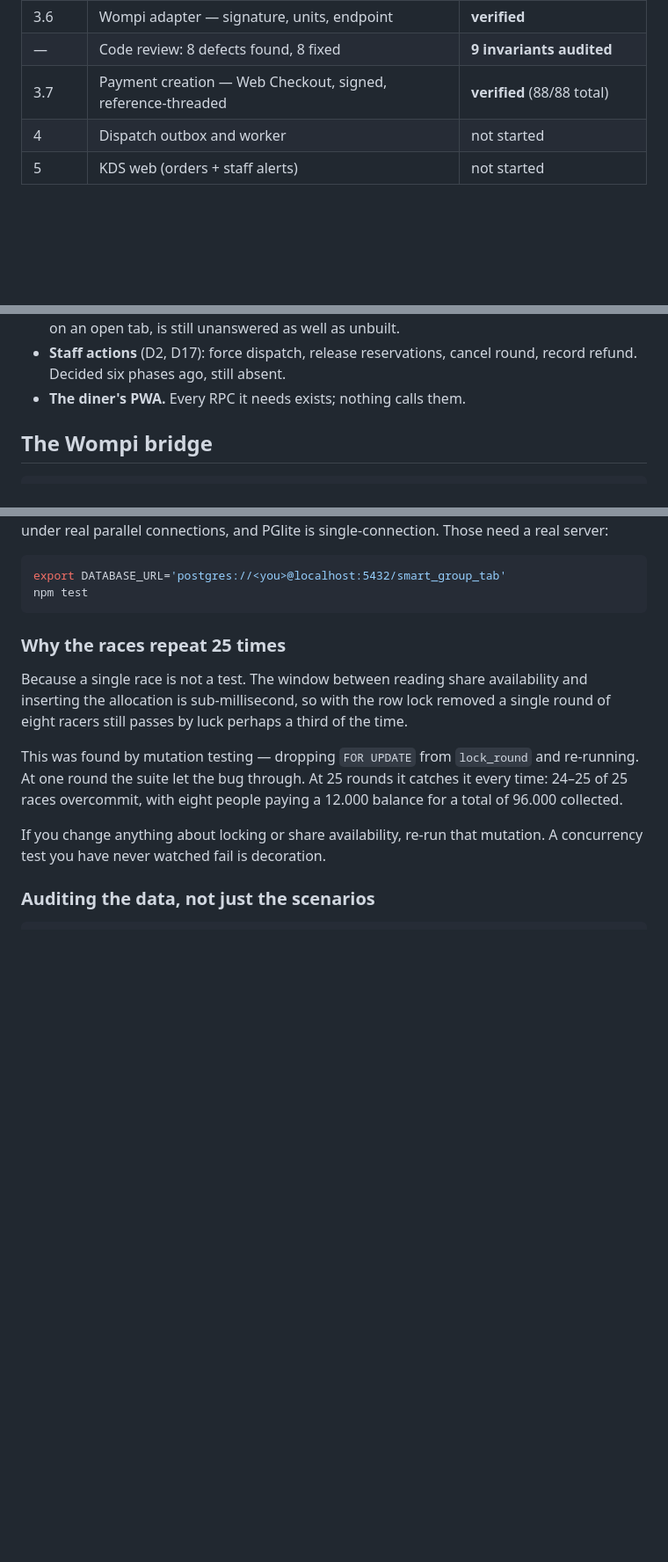
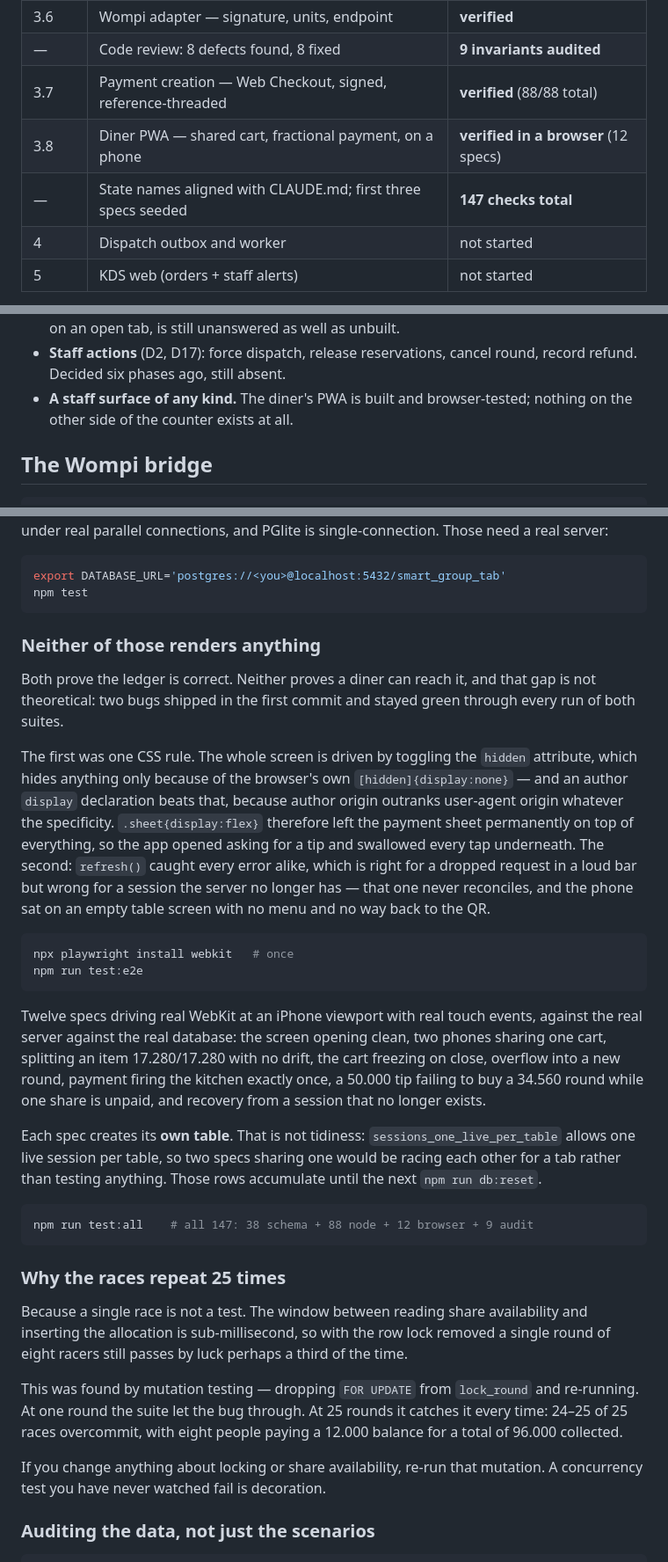
Before and after one commit to Santiago23z/smart-group-tab, a Markdown page: README.md, 3 parts joined by grey strips. Shown at 88% size. GitHub-like rendering; blank space fills up the shorter version.

Commit message:
Document the browser suite, and correct two stale claims in Status
The Testing section described only the schema and node suites, neither of which
renders anything — the gap that let two PWA bugs ship in the first commit and
stay green through every run of both. Adds the browser suite with what it covers
and why each spec needs its own table.

Two entries were no longer true. "The diner's PWA. Every RPC it needs exists;
nothing calls them" contradicted the "Trying it on a phone" section three
headings below it: the PWA is built, and is now browser-tested. What is actually
missing is any staff surface at all.

Co-Authored-By: Claude Opus 5 (1M context) <noreply@anthropic.com>

````diff
--- a/README.md
+++ b/README.md
@@ -23,6 +23,8 @@ construction. That is the whole design.
 | 3.6 | Wompi adapter — signature, units, endpoint | **verified** |
 | — | Code review: 8 defects found, 8 fixed | **9 invariants audited** |
 | 3.7 | Payment creation — Web Checkout, signed, reference-threaded | **verified** (88/88 total) |
+| 3.8 | Diner PWA — shared cart, fractional payment, on a phone | **verified in a browser** (12 specs) |
+| — | State names aligned with CLAUDE.md; first three specs seeded | **147 checks total** |
 | 4 | Dispatch outbox and worker | not started |
 | 5 | KDS web (orders + staff alerts) | not started |
 
@@ -42,7 +44,8 @@ Still missing before a table can actually eat:
   covers an unpaid balance on an open tab, is still unanswered as well as unbuilt.
 - **Staff actions** (D2, D17): force dispatch, release reservations, cancel round,
   record refund. Decided six phases ago, still absent.
-- **The diner's PWA.** Every RPC it needs exists; nothing calls them.
+- **A staff surface of any kind.** The diner's PWA is built and browser-tested;
+  nothing on the other side of the counter exists at all.
 
 ## The Wompi bridge
 
@@ -157,6 +160,44 @@ Those need a real server:
 ```bash
 export DATABASE_URL='postgres://<you>@localhost:5432/smart_group_tab'
 npm test
+```
+
+### Neither of those renders anything
+
+Both prove the ledger is correct. Neither proves a diner can reach it, and that
+gap is not theoretical: two bugs shipped in the first commit and stayed green
+through every run of both suites.
+
+The first was one CSS rule. The whole screen is driven by toggling the `hidden`
+attribute, which hides anything only because of the browser's own
+`[hidden]{display:none}` — and an author `display` declaration beats that,
+because author origin outranks user-agent origin whatever the specificity.
+`.sheet{display:flex}` therefore left the payment sheet permanently on top of
+everything, so the app opened asking for a tip and swallowed every tap
+underneath. The second: `refresh()` caught every error alike, which is right for
+a dropped request in a loud bar but wrong for a session the server no longer has
+— that one never reconciles, and the phone sat on an empty table screen with no
+menu and no way back to the QR.
+
+```bash
+npx playwright install webkit   # once
+npm run test:e2e
+```
+
+Twelve specs driving real WebKit at an iPhone viewport with real touch events,
+against the real server against the real database: the screen opening clean, two
+phones sharing one cart, splitting an item 17.280/17.280 with no drift, the cart
+freezing on close, overflow into a new round, payment firing the kitchen exactly
+once, a 50.000 tip failing to buy a 34.560 round while one share is unpaid, and
+recovery from a session that no longer exists.
+
+Each spec creates its **own table**. That is not tidiness: `sessions_one_live_per_table`
+allows one live session per table, so two specs sharing one would be racing each
+other for a tab rather than testing anything. Those rows accumulate until the
+next `npm run db:reset`.
+
+```bash
+npm run test:all    # all 147: 38 schema + 88 node + 12 browser + 9 audit
 ```
 
 ### Why the races repeat 25 times
````
